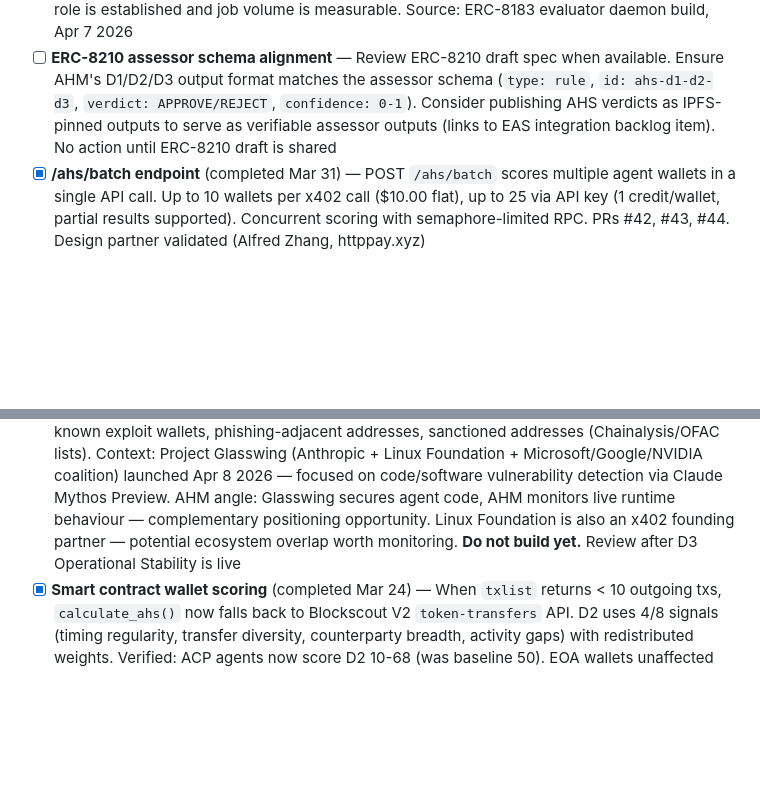
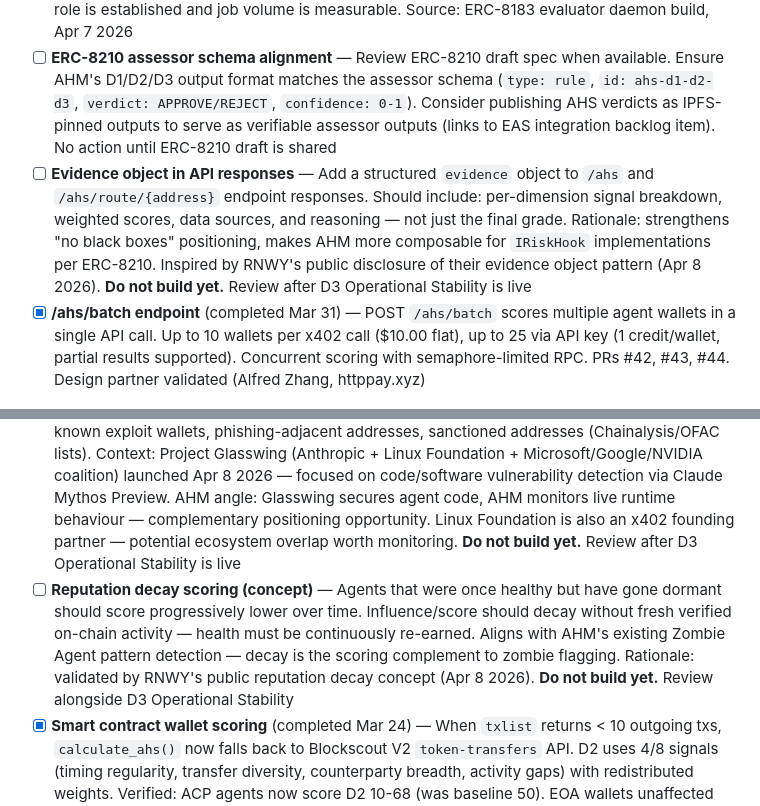
Before and after one commit to moonshot-cyber/agent-health-monitor, a Markdown page: ahm_backlog.md, 2 parts joined by grey strips. Rendered like a GitHub page; blank space fills up the shorter version.

Commit message:
docs(backlog): add evidence object and reputation decay concepts
Two related future-work items, both sourced from RNWY's public
disclosures on Apr 8 2026:

1. Evidence object in API responses (P2 New Endpoints/Features) —
   structured per-dimension signal breakdown, weighted scores, data
   sources and reasoning returned from /ahs and /ahs/route/{address}.
   Strengthens the "no black boxes" positioning and makes AHM more
   composable for IRiskHook implementations per ERC-8210.

2. Reputation decay scoring (P2 AHS Enhancements) — once-healthy
   agents that have gone dormant should score progressively lower
   over time. Decay is the scoring complement to AHM's existing
   Zombie Agent pattern detection — health must be continuously
   re-earned rather than permanently assigned.

Both gated on D3 Operational Stability going live first.

Co-Authored-By: Claude Opus 4.6 <noreply@anthropic.com>

```diff
--- a/ahm_backlog.md
+++ b/ahm_backlog.md
@@ -90,6 +90,7 @@ ERC-8210 verification schema names AHM as a reference implementation. AHS D1/D2/
 - [ ] **ERC-8183 assessIndependence interface** — agentltsoh (AAP) proposed a standardised signal interface `assessIndependence(addr, bytes)` returning `{independent: bool, signals, confidence: bytes}` that ERC-8183 hooks could call optionally. AHM's scoring output already maps to this shape. Monitor whether this gets formalised into the ERC-8183 spec. If it does, implement the interface so AHM becomes a drop-in pluggable assessor. No action until spec movement confirmed. Source: ETH Magicians ERC-8183 thread, Apr 7 2026
 - [ ] **ERC-8183 evaluator monetisation (Phase 2)** — Currently the AHM evaluator daemon calls `/ahs/route/` at $0.01 per job (self-funded x402 revenue). Direct protocol payment for evaluation services is not part of ERC-8183 today. Phase 2 monetisation options to explore: (1) negotiate a per-evaluation fee with protocol deployers once volume is proven on mainnet; (2) offer a pre-scoring / agent whitelisting service where providers pay AHM to get a health certificate before submitting to high-value job marketplaces. No action until mainnet evaluator role is established and job volume is measurable. Source: ERC-8183 evaluator daemon build, Apr 7 2026
 - [ ] **ERC-8210 assessor schema alignment** — Review ERC-8210 draft spec when available. Ensure AHM's D1/D2/D3 output format matches the assessor schema (`type: rule`, `id: ahs-d1-d2-d3`, `verdict: APPROVE/REJECT`, `confidence: 0-1`). Consider publishing AHS verdicts as IPFS-pinned outputs to serve as verifiable assessor outputs (links to EAS integration backlog item). No action until ERC-8210 draft is shared
+- [ ] **Evidence object in API responses** — Add a structured `evidence` object to `/ahs` and `/ahs/route/{address}` endpoint responses. Should include: per-dimension signal breakdown, weighted scores, data sources, and reasoning — not just the final grade. Rationale: strengthens "no black boxes" positioning, makes AHM more composable for `IRiskHook` implementations per ERC-8210. Inspired by RNWY's public disclosure of their evidence object pattern (Apr 8 2026). **Do not build yet.** Review after D3 Operational Stability is live
 - [x] **/ahs/batch endpoint** (completed Mar 31) — POST `/ahs/batch` scores multiple agent wallets in a single API call. Up to 10 wallets per x402 call ($10.00 flat), up to 25 via API key (1 credit/wallet, partial results supported). Concurrent scoring with semaphore-limited RPC. PRs #42, #43, #44. Design partner validated (Alfred Zhang, httppay.xyz)
 
 ### Long-term Product Visions
@@ -108,6 +109,7 @@ ERC-8210 verification schema names AHM as a reference implementation. AHS D1/D2/
 - [ ] Trend tracking improvements — JWT-based score history
 - [ ] **D4 Output Quality Score (concept, Phase 2)** — Potential future AHS dimension derived from aggregated post-transaction output quality verdicts across an agent's job history. If an agent consistently produces low-quality deliverables that get rejected by content verification evaluators (e.g. ThoughtProof-style DISSENT/HOLD verdicts), that rejection pattern should feed into their AHS score as a fourth dimension alongside D1 Solvency, D2 Behavioural Consistency, D3 Operational Stability. Would require either: (a) a data-sharing agreement with content verification providers, or (b) reading rejection patterns from on-chain ERC-8183 job history. No action until D3 is live and ERC-8183 mainnet job volume is measurable. Source: ThoughtProof research, Apr 7 2026
 - [ ] **D5 Security Posture (spike, concept)** — Explore whether on-chain security signals could form a new AHM scoring dimension. Signal sources to investigate: flagged contract interactions, known exploit wallets, phishing-adjacent addresses, sanctioned addresses (Chainalysis/OFAC lists). Context: Project Glasswing (Anthropic + Linux Foundation + Microsoft/Google/NVIDIA coalition) launched Apr 8 2026 — focused on code/software vulnerability detection via Claude Mythos Preview. AHM angle: Glasswing secures agent code, AHM monitors live runtime behaviour — complementary positioning opportunity. Linux Foundation is also an x402 founding partner — potential ecosystem overlap worth monitoring. **Do not build yet.** Review after D3 Operational Stability is live
+- [ ] **Reputation decay scoring (concept)** — Agents that were once healthy but have gone dormant should score progressively lower over time. Influence/score should decay without fresh verified on-chain activity — health must be continuously re-earned. Aligns with AHM's existing Zombie Agent pattern detection — decay is the scoring complement to zombie flagging. Rationale: validated by RNWY's public reputation decay concept (Apr 8 2026). **Do not build yet.** Review alongside D3 Operational Stability
 - [x] **Smart contract wallet scoring** (completed Mar 24) — When `txlist` returns < 10 outgoing txs, `calculate_ahs()` now falls back to Blockscout V2 `token-transfers` API. D2 uses 4/8 signals (timing regularity, transfer diversity, counterparty breadth, activity gaps) with redistributed weights. Verified: ACP agents now score D2 10-68 (was baseline 50). EOA wallets unaffected (64/64 tests pass). New: `fetch_token_transfers()`, `calculate_d2_score_from_transfers()`, `_calc_token_transfer_diversity_score()`, `AHSResult.d2_data_source` field
 
 ---
```
